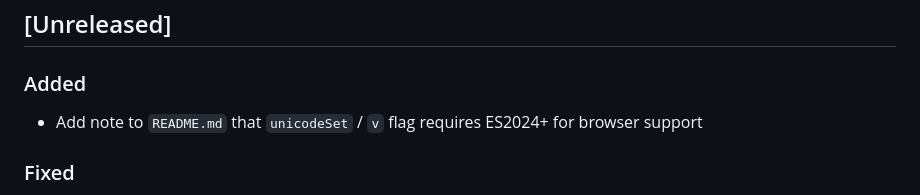
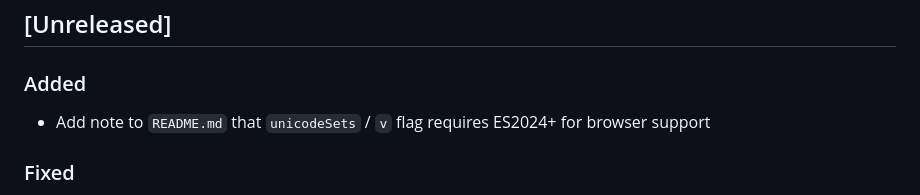
Before and after one commit to TomStrepsil/regex-partial-match, a Markdown page: docs/CHANGELOG.md, the part around the change. GitHub-like rendering.

Commit message:
Update docs/CHANGELOG.md
Co-authored-by: Copilot <175728472+Copilot@users.noreply.github.com>

```diff
--- a/docs/CHANGELOG.md
+++ b/docs/CHANGELOG.md
@@ -9,7 +9,7 @@ and this project adheres to [Semantic Versioning](https://semver.org/spec/v2.0.0
 
 ### Added
 
-- Add note to `README.md` that `unicodeSet` / `v` flag requires ES2024+ for browser support
+- Add note to `README.md` that `unicodeSets` / `v` flag requires ES2024+ for browser support
 
 ### Fixed
 
```
